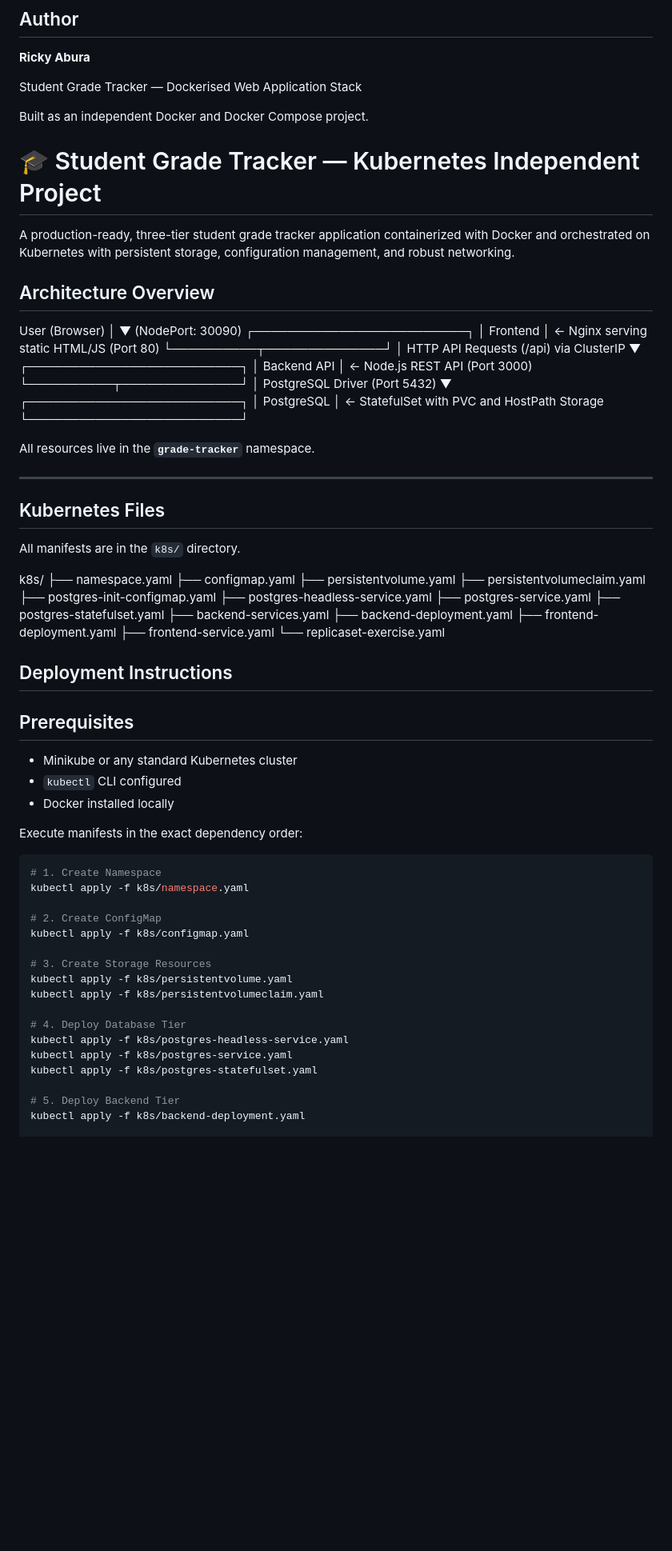
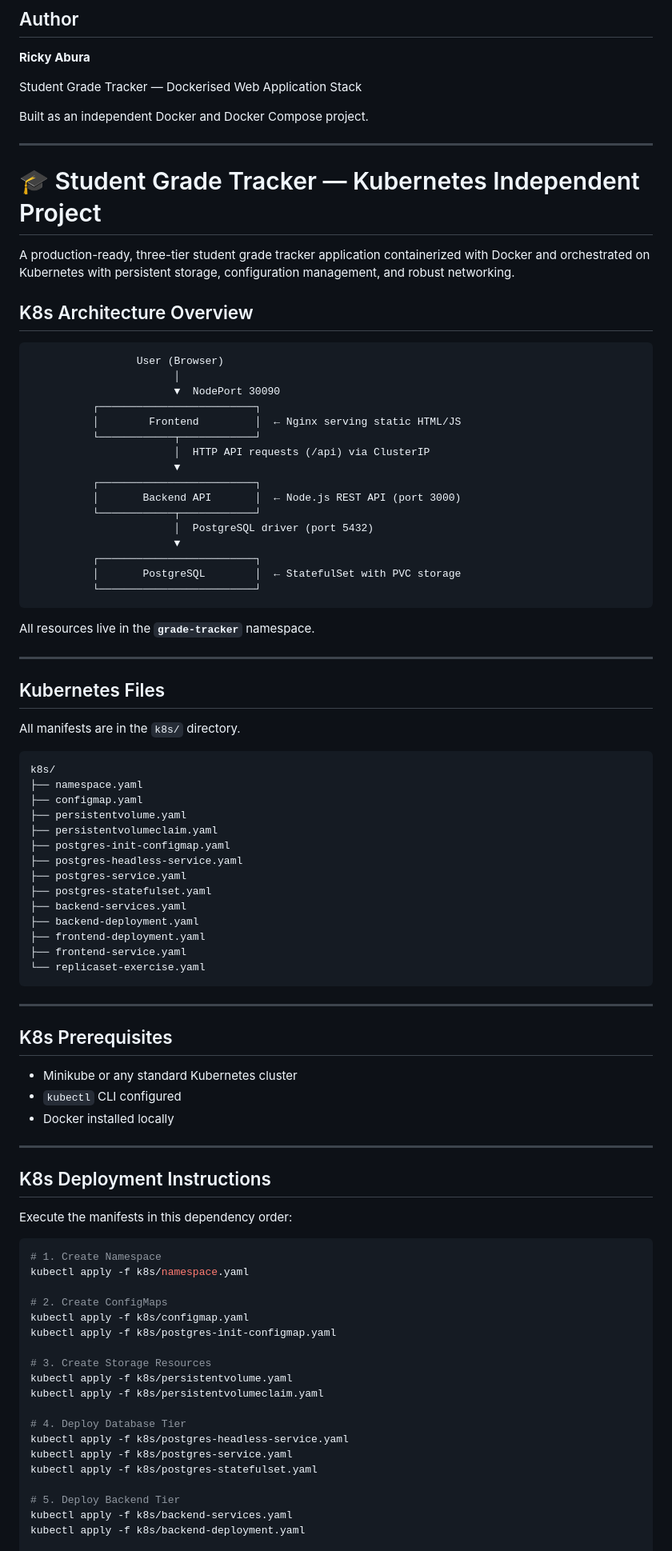
Before and after one commit to KenanRicky/docker-on-student-grade-tracker, a Markdown page: README.md, the part around one of its changes. Shown at 80% size. Drawn GitHub-style; blank space fills up the shorter version.

````diff
--- a/README.md
+++ b/README.md
@@ -965,30 +965,32 @@ Student Grade Tracker — Dockerised Web Application Stack
 Built as an independent Docker and Docker Compose project.
 
 
+---
+
 # 🎓 Student Grade Tracker — Kubernetes Independent Project
 
 A production-ready, three-tier student grade tracker application containerized with Docker and orchestrated on Kubernetes with persistent storage, configuration management, and robust networking.
 
-## Architecture Overview
-User (Browser)
-│
-▼ (NodePort: 30090)
-┌─────────────────────────┐
-│       Frontend          │  ← Nginx serving static HTML/JS (Port 80)
-└──────────┬──────────────┘
-│ HTTP API Requests (/api) via ClusterIP
-▼
-┌─────────────────────────┐
-│      Backend API        │  ← Node.js REST API (Port 3000)
-└──────────┬──────────────┘
-│ PostgreSQL Driver (Port 5432)
-▼
-┌─────────────────────────┐
-│       PostgreSQL        │  ← StatefulSet with PVC and HostPath Storage
-└─────────────────────────┘
+## K8s Architecture Overview
 
-
-
+```text
+                 User (Browser)
+                       │
+                       ▼  NodePort 30090
+          ┌─────────────────────────┐
+          │        Frontend         │  ← Nginx serving static HTML/JS
+          └────────────┬────────────┘
+                       │  HTTP API requests (/api) via ClusterIP
+                       ▼
+          ┌─────────────────────────┐
+          │       Backend API       │  ← Node.js REST API (port 3000)
+          └────────────┬────────────┘
+                       │  PostgreSQL driver (port 5432)
+                       ▼
+          ┌─────────────────────────┐
+          │       PostgreSQL        │  ← StatefulSet with PVC storage
+          └─────────────────────────┘
+```
 
 All resources live in the **`grade-tracker`** namespace.
 
@@ -998,7 +1000,7 @@ All resources live in the **`grade-tracker`** namespace.
 
 All manifests are in the `k8s/` directory.
 
-
+```text
 k8s/
 ├── namespace.yaml
 ├── configmap.yaml
@@ -1013,24 +1015,29 @@ k8s/
 ├── frontend-deployment.yaml
 ├── frontend-service.yaml
 └── replicaset-exercise.yaml
+```
 
-## Deployment Instructions
+---
 
-
-## Prerequisites
+## K8s Prerequisites
 
 - Minikube or any standard Kubernetes cluster
 - `kubectl` CLI configured
 - Docker installed locally
 
-Execute manifests in the exact dependency order:
+---
+
+## K8s Deployment Instructions
+
+Execute the manifests in this dependency order:
 
 ```bash
 # 1. Create Namespace
 kubectl apply -f k8s/namespace.yaml
 
-# 2. Create ConfigMap
+# 2. Create ConfigMaps
 kubectl apply -f k8s/configmap.yaml
+kubectl apply -f k8s/postgres-init-configmap.yaml
 
 # 3. Create Storage Resources
 kubectl apply -f k8s/persistentvolume.yaml
@@ -1042,6 +1049,7 @@ kubectl apply -f k8s/postgres-service.yaml
 kubectl apply -f k8s/postgres-statefulset.yaml
 
 # 5. Deploy Backend Tier
+kubectl apply -f k8s/backend-services.yaml
 kubectl apply -f k8s/backend-deployment.yaml
 
 # 6. Deploy Frontend Tier
````
Also changed, not shown: other parts of README.md (+47 -18 lines), Screenshot from 2026-10-05 19-48-55.png (added), Screenshot from 2026-10-05 20-42-10.png (added), Screenshot from 2026-10-05 22-15-41.png (added), Screenshot from 2026-10-05 22-18-18.png (added), Screenshot from 2026-10-05 22-29-47.png (added).
